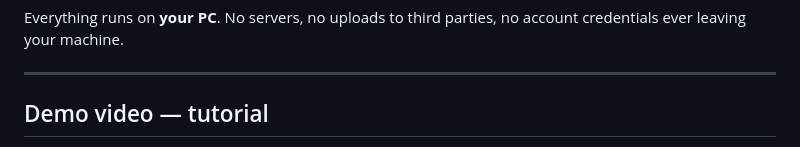
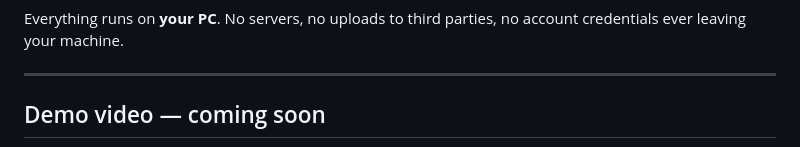
Before and after one commit to aashish254/Spillover, a Markdown page: README.md, the part around one of its changes. Rendered like a GitHub page.

Commit message:
docs: revert README demo section to clean text

```diff
--- a/README.md
+++ b/README.md
@@ -10,5 +10,5 @@ Everything runs on **your PC**. No servers, no uploads to third parties, no acco
 
 ---
 
-## Demo video — tutorial
+## Demo video — coming soon
 
```
Also changed, not shown: other parts of README.md (+1 -10 lines).
